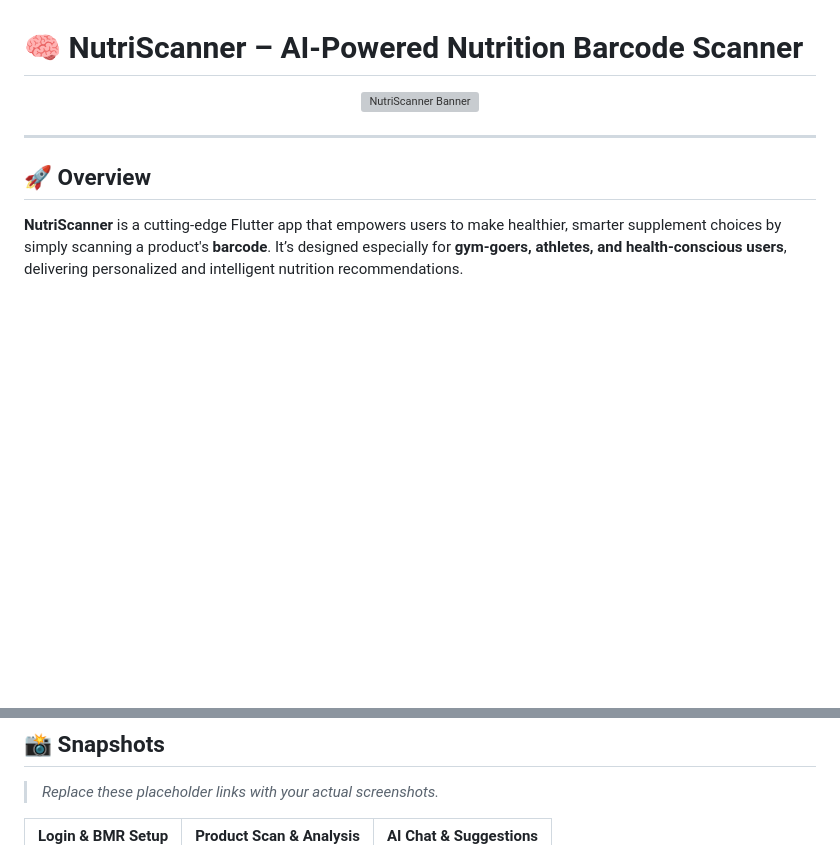
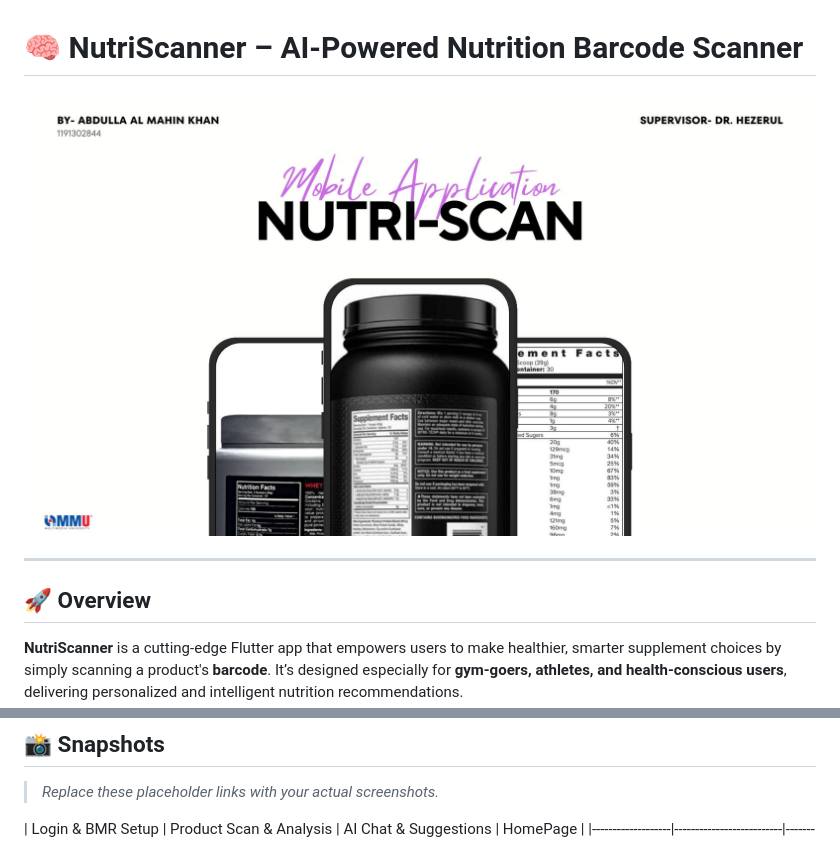
Before and after one commit to Mahinkhan007/NutriScanner, a Markdown page: README.md, 2 parts joined by grey strips. GitHub-like rendering; blank space fills up the shorter version; grey boxes are pictures that could not be loaded.

```diff
--- a/README.md
+++ b/README.md
@@ -1,7 +1,7 @@
 # 🧠 NutriScanner – AI-Powered Nutrition Barcode Scanner
 
 <p align="center">
-  <img src="YOUR_BANNER_IMAGE_LINK_HERE" alt="NutriScanner Banner" />
+  <img src="https://github.com/Mahinkhan007/NutriScanner/blob/main/images/Creative.jpg" />
 </p>
 
 ---
@@ -42,5 +42,5 @@ Powered by **OpenAI**, **OpenFoodFacts**, and **Firebase**, NutriScanner not onl
 
 > _Replace these placeholder links with your actual screenshots._
 
-| Login & BMR Setup | Product Scan & Analysis | AI Chat & Suggestions |
+| Login & BMR Setup | Product Scan & Analysis | AI Chat & Suggestions | HomePage |
 |-------------------|--------------------------|------------------------|
```
Also changed, not shown: other parts of README.md (+3 -1 lines).
